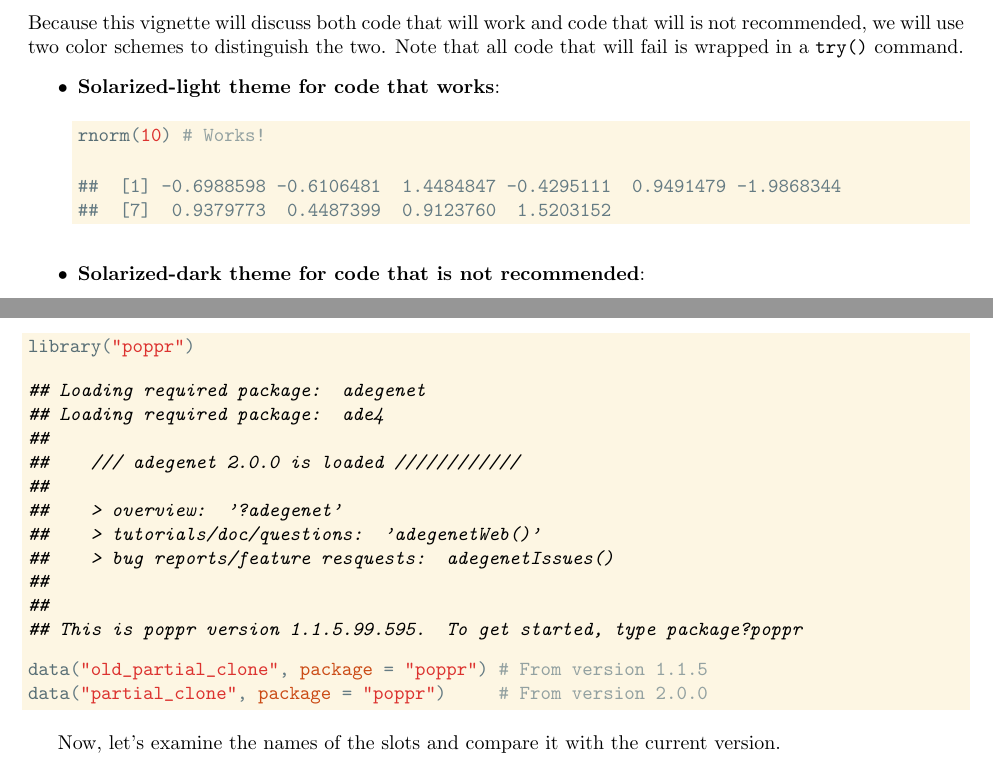
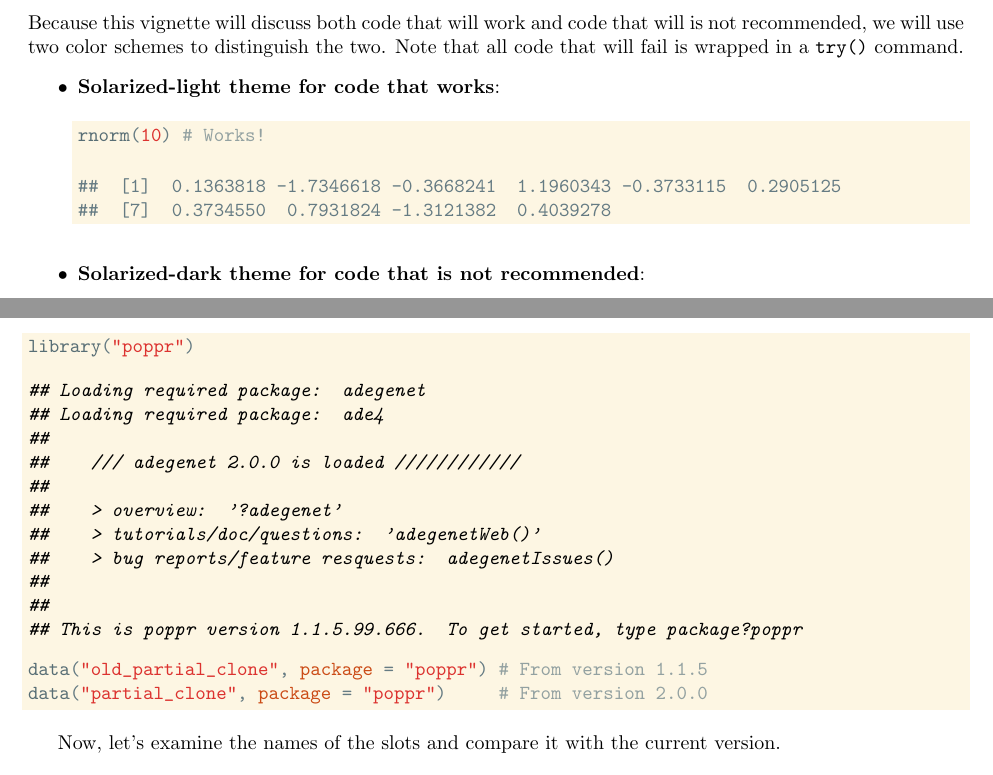
Before and after one commit to grunwaldlab/poppr, a LaTeX paper (vignettes/how_to_migrate.tex): two parts of pages 2 and 3 of 8, joined at a grey line, cut so that both start at the same text. Compiled offline with pdfLaTeX.

Commit message:
reran vignettes

```diff
--- a/vignettes/how_to_migrate.tex
+++ b/vignettes/how_to_migrate.tex
@@ -100,7 +100,7 @@
   \scalebox{-1}[1]{\jala{}}
 }
 
-\title{Migration from poppr version 1.1 to 1.1.5.99.595}
+\title{Migration from poppr version 1.1 to 1.1.5.99.666}
 \author{Zhian N. Kamvar$^{1}$\ and Niklaus J. Gr\"unwald$^{1,2}$\\\scriptsize{1)
 Department of Botany and Plant Pathology, Oregon State University, Corvallis,
 OR}\\\scriptsize{2) Horticultural Crops Research Laboratory, USDA-ARS,
@@ -163,8 +163,8 @@ that all code that will fail is wrapped in a \texttt{try()} command.
 \hlkwd{rnorm}\hlstd{(}\hlnum{10}\hlstd{)} \hlcom{# Works!}
 \end{alltt}
 \begin{verbatim}
-##  [1] -0.6988598 -0.6106481  1.4484847 -0.4295111  0.9491479 -1.9868344
-##  [7]  0.9379773  0.4487399  0.9123760  1.5203152
+##  [1]  0.1363818 -1.7346618 -0.3668241  1.1960343 -0.3733115  0.2905125
+##  [7]  0.3734550  0.7931824 -1.3121382  0.4039278
 \end{verbatim}
 \end{kframe}
 \end{knitrout}
@@ -222,7 +222,7 @@ for demonstration. First, we'll load the data.
 \end{alltt}
 
 
-{\ttfamily\noindent\itshape\color{messagecolor}{\#\# Loading required package: adegenet\\\#\# Loading required package: ade4\\\#\# \\\#\#\ \ \ \ /// adegenet 2.0.0 is loaded ////////////\\\#\# \\\#\#\ \ \ \ > overview: '?adegenet'\\\#\#\ \ \ \ > tutorials/doc/questions: 'adegenetWeb()' \\\#\#\ \ \ \ > bug reports/feature resquests: adegenetIssues()\\\#\# \\\#\# \\\#\# This is poppr version 1.1.5.99.595. To get started, type package?poppr}}\begin{alltt}
+{\ttfamily\noindent\itshape\color{messagecolor}{\#\# Loading required package: adegenet\\\#\# Loading required package: ade4\\\#\# \\\#\#\ \ \ \ /// adegenet 2.0.0 is loaded ////////////\\\#\# \\\#\#\ \ \ \ > overview: '?adegenet'\\\#\#\ \ \ \ > tutorials/doc/questions: 'adegenetWeb()' \\\#\#\ \ \ \ > bug reports/feature resquests: adegenetIssues()\\\#\# \\\#\# \\\#\# This is poppr version 1.1.5.99.666. To get started, type package?poppr}}\begin{alltt}
 \hlkwd{data}\hlstd{(}\hlstr{"old_partial_clone"}\hlstd{,} \hlkwc{package} \hlstd{=} \hlstr{"poppr"}\hlstd{)} \hlcom{# From version 1.1.5}
 \hlkwd{data}\hlstd{(}\hlstr{"partial_clone"}\hlstd{,} \hlkwc{package} \hlstd{=} \hlstr{"poppr"}\hlstd{)}     \hlcom{# From version 2.0.0}
 \end{alltt}
```
Also changed, not shown: vignettes/algo.tex (+1 -1 lines), vignettes/algo.pdf, vignettes/how_to_migrate.pdf, vignettes/poppr_manual.pdf, 1 other file.
